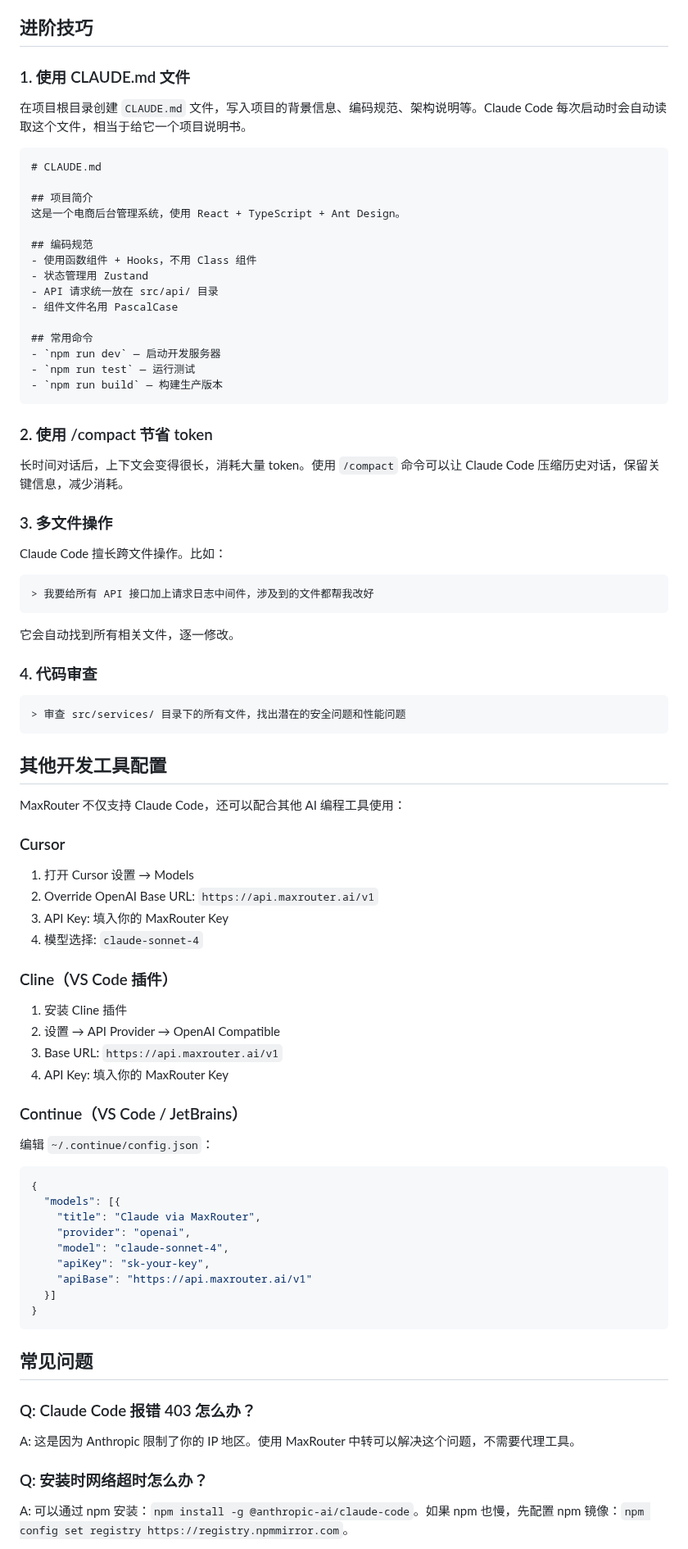
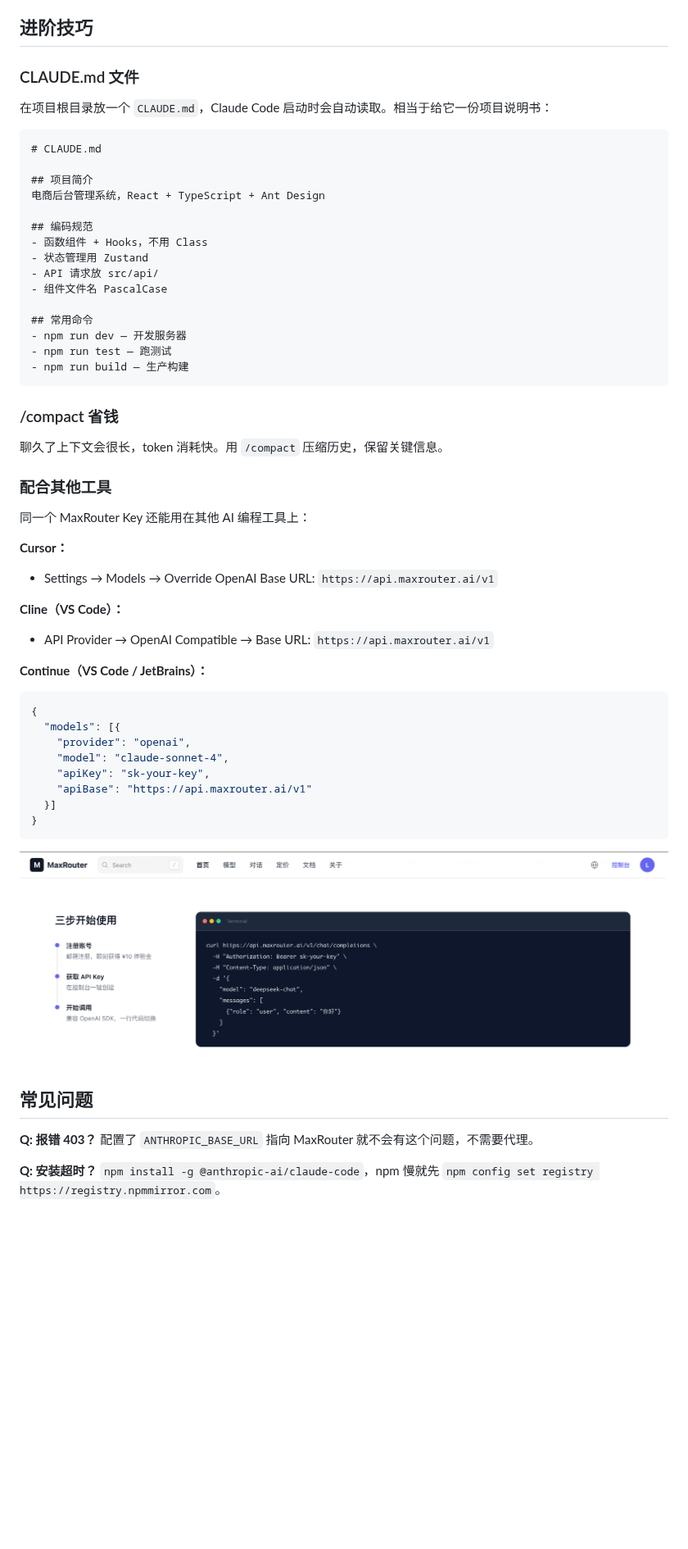
Before and after one commit to MaxRouterAI/claude-code-guide, a Markdown page: README.md, the part around one of its changes. Shown at 82% size. GitHub-like rendering; pictures changed too: images/step.png (added); blank space fills up the shorter version.

````diff
--- a/README.md
+++ b/README.md
@@ -299,74 +239,47 @@ Claude Code 会：
 
 ## 进阶技巧
 
-### 1. 使用 CLAUDE.md 文件
+### CLAUDE.md 文件
 
-在项目根目录创建 `CLAUDE.md` 文件，写入项目的背景信息、编码规范、架构说明等。Claude Code 每次启动时会自动读取这个文件，相当于给它一个项目说明书。
+在项目根目录放一个 `CLAUDE.md`，Claude Code 启动时会自动读取。相当于给它一份项目说明书：
 
 ```markdown
 # CLAUDE.md
 
 ## 项目简介
-这是一个电商后台管理系统，使用 React + TypeScript + Ant Design。
+电商后台管理系统，React + TypeScript + Ant Design
 
 ## 编码规范
-- 使用函数组件 + Hooks，不用 Class 组件
+- 函数组件 + Hooks，不用 Class
 - 状态管理用 Zustand
-- API 请求统一放在 src/api/ 目录
-- 组件文件名用 PascalCase
+- API 请求放 src/api/
+- 组件文件名 PascalCase
 
 ## 常用命令
-- `npm run dev` — 启动开发服务器
-- `npm run test` — 运行测试
-- `npm run build` — 构建生产版本
+- npm run dev — 开发服务器
+- npm run test — 跑测试
+- npm run build — 生产构建
 ```
 
-### 2. 使用 /compact 节省 token
+### /compact 省钱
 
-长时间对话后，上下文会变得很长，消耗大量 token。使用 `/compact` 命令可以让 Claude Code 压缩历史对话，保留关键信息，减少消耗。
+聊久了上下文会很长，token 消耗快。用 `/compact` 压缩历史，保留关键信息。
 
-### 3. 多文件操作
+### 配合其他工具
 
-Claude Code 擅长跨文件操作。比如：
+同一个 MaxRouter Key 还能用在其他 AI 编程工具上：
 
-```
-> 我要给所有 API 接口加上请求日志中间件，涉及到的文件都帮我改好
-```
+**Cursor：**
+- Settings → Models → Override OpenAI Base URL: `https://api.maxrouter.ai/v1`
 
-它会自动找到所有相关文件，逐一修改。
+**Cline（VS Code）：**
+- API Provider → OpenAI Compatible → Base URL: `https://api.maxrouter.ai/v1`
 
-### 4. 代码审查
-
-```
-> 审查 src/services/ 目录下的所有文件，找出潜在的安全问题和性能问题
-```
-
-## 其他开发工具配置
-
-MaxRouter 不仅支持 Claude Code，还可以配合其他 AI 编程工具使用：
-
-### Cursor
-
-1. 打开 Cursor 设置 → Models
-2. Override OpenAI Base URL: `https://api.maxrouter.ai/v1`
-3. API Key: 填入你的 MaxRouter Key
-4. 模型选择: `claude-sonnet-4`
-
-### Cline（VS Code 插件）
-
-1. 安装 Cline 插件
-2. 设置 → API Provider → OpenAI Compatible
-3. Base URL: `https://api.maxrouter.ai/v1`
-4. API Key: 填入你的 MaxRouter Key
-
-### Continue（VS Code / JetBrains）
-
-编辑 `~/.continue/config.json`：
+**Continue（VS Code / JetBrains）：**
 
 ```json
 {
   "models": [{
-    "title": "Claude via MaxRouter",
     "provider": "openai",
     "model": "claude-sonnet-4",
     "apiKey": "sk-your-key",
@@ -375,11 +288,13 @@ MaxRouter 不仅支持 Claude Code，还可以配合其他 AI 编程工具使用
 }
 ```
 
+![配置步骤参考](./images/step.png)
+
 ## 常见问题
 
-### Q: Claude Code 报错 403 怎么办？
-A: 这是因为 Anthropic 限制了你的 IP 地区。使用 MaxRouter 中转可以解决这个问题，不需要代理工具。
+**Q: 报错 403？**
+配置了 `ANTHROPIC_BASE_URL` 指向 MaxRouter 就不会有这个问题，不需要代理。
 
-### Q: 安装时网络超时怎么办？
-A: 可以通过 npm 安装：`npm install -g @anthropic-ai/claude-code`。如果 npm 也慢，先配置 npm 镜像：`npm config set registry https://registry.npmmirror.com`。
+**Q: 安装超时？**
+`npm install -g @anthropic-ai/claude-code`，npm 慢就先 `npm config set registry https://registry.npmmirror.com`。
 
````
Also changed, not shown: other parts of README.md (+124 -187 lines), images/anthropic.png (added), images/claudecode.png (added), images/key.png (added), images/maxrouter.png (added), images/models.png (added).
